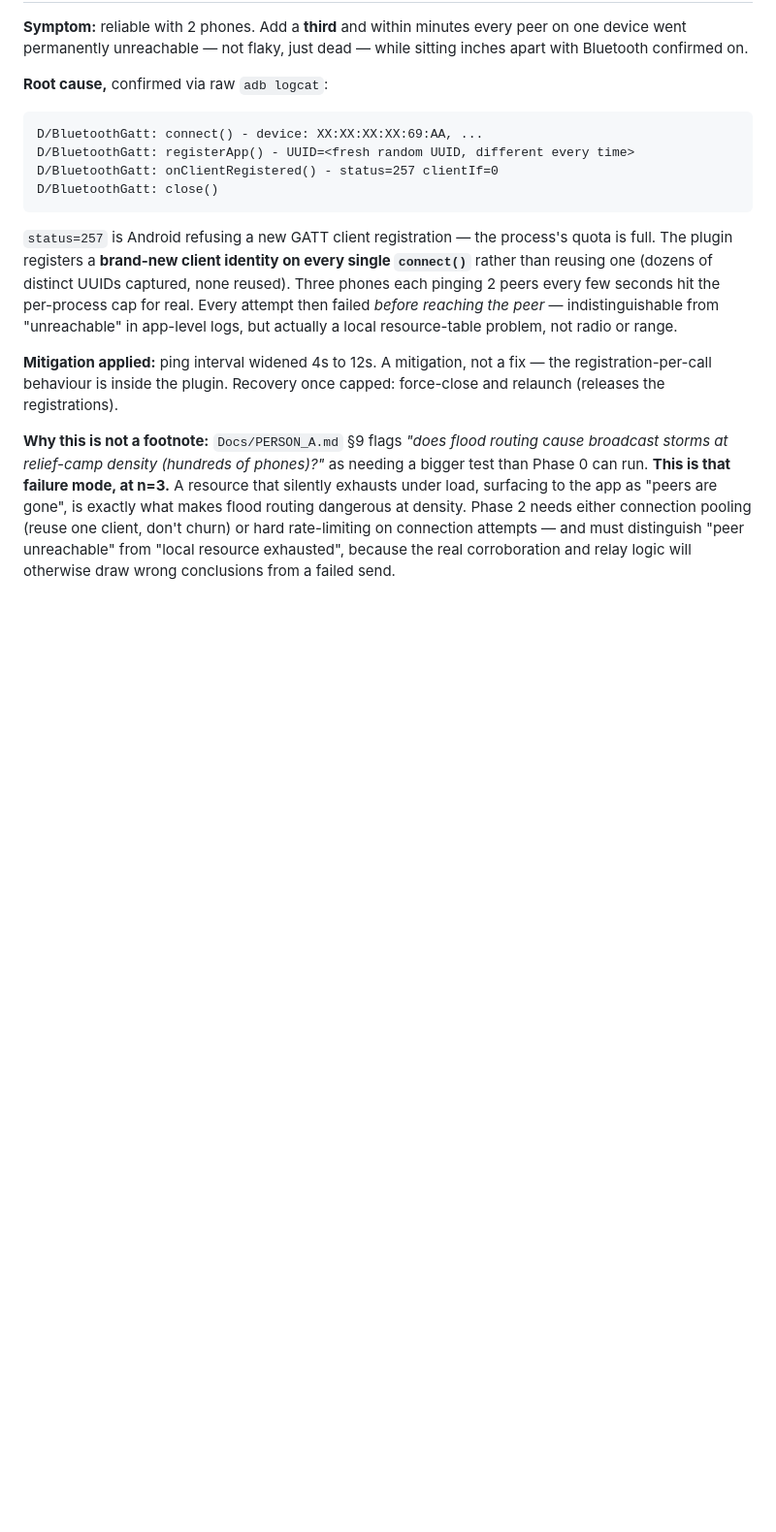
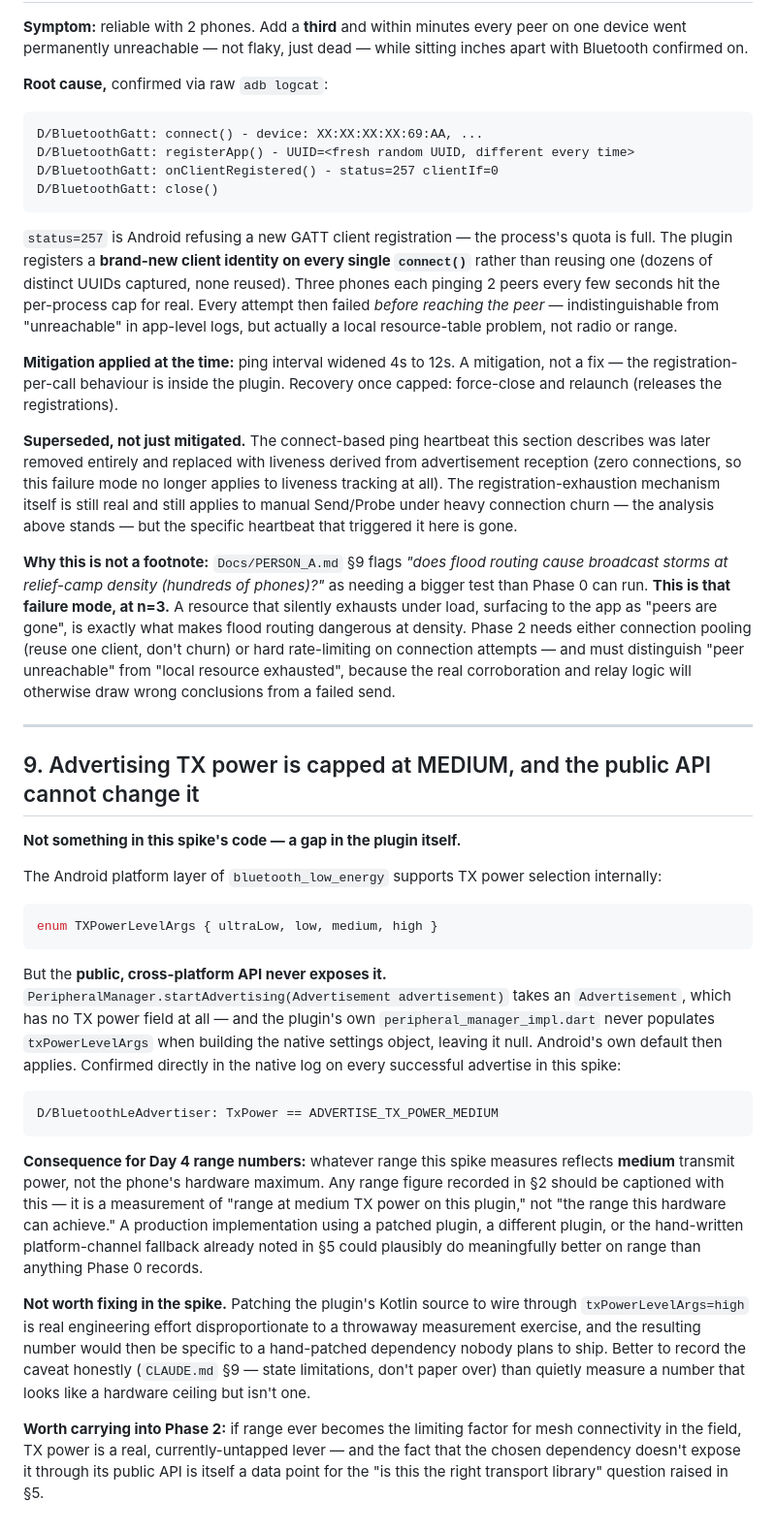
Before and after one commit to monish1929/MayDay, a Markdown page: spike/phase0_ble_mesh/PHASE0_MESH_FINDINGS.md, the part around the change. Shown at 97% size. Drawn GitHub-style; blank space fills up the shorter version.

Commit message:
docs: record TX power ceiling and correct stale ping-heartbeat mitigation
The plugin's Android layer supports TX power selection internally
(TXPowerLevelArgs: ultraLow/low/medium/high) but never exposes it through
the public cross-platform API -- Advertisement has no such field, and
peripheral_manager_impl.dart never populates txPowerLevelArgs, leaving
it null. Android's own default applies, confirmed directly in the native
log on every successful advertise: TxPower == ADVERTISE_TX_POWER_MEDIUM.

Means Day 4 range numbers will reflect medium TX power, not hardware
maximum -- captioned in section 2's methodology so nobody reads a future
range figure as a hardware ceiling.

Also corrects section 8: it described the connect-based ping heartbeat
as the current mitigation for GATT registration exhaustion, but that
heartbeat was fully replaced by advertisement-based liveness in a later
commit, which removes the failure mode from liveness tracking entirely.
The registration-exhaustion mechanism itself still applies to manual
Send/Probe under heavy connection churn; only the specific trigger
described in that section is gone.

````diff
--- a/spike/phase0_ble_mesh/PHASE0_MESH_FINDINGS.md
+++ b/spike/phase0_ble_mesh/PHASE0_MESH_FINDINGS.md
@@ -273,9 +273,18 @@ seconds hit the per-process cap for real. Every attempt then failed *before
 reaching the peer* — indistinguishable from "unreachable" in app-level logs,
 but actually a local resource-table problem, not radio or range.
 
-**Mitigation applied:** ping interval widened 4s to 12s. A mitigation, not a
-fix — the registration-per-call behaviour is inside the plugin. Recovery once
-capped: force-close and relaunch (releases the registrations).
+**Mitigation applied at the time:** ping interval widened 4s to 12s. A
+mitigation, not a fix — the registration-per-call behaviour is inside the
+plugin. Recovery once capped: force-close and relaunch (releases the
+registrations).
+
+**Superseded, not just mitigated.** The connect-based ping heartbeat this
+section describes was later removed entirely and replaced with liveness
+derived from advertisement reception (zero connections, so this failure mode
+no longer applies to liveness tracking at all). The registration-exhaustion
+mechanism itself is still real and still applies to manual Send/Probe under
+heavy connection churn — the analysis above stands — but the specific
+heartbeat that triggered it here is gone.
 
 **Why this is not a footnote:** `Docs/PERSON_A.md` §9 flags *"does flood
 routing cause broadcast storms at relief-camp density (hundreds of phones)?"*
@@ -286,3 +295,52 @@ Phase 2 needs either connection pooling (reuse one client, don't churn) or
 hard rate-limiting on connection attempts — and must distinguish "peer
 unreachable" from "local resource exhausted", because the real corroboration
 and relay logic will otherwise draw wrong conclusions from a failed send.
+
+
+---
+
+## 9. Advertising TX power is capped at MEDIUM, and the public API cannot change it
+
+**Not something in this spike's code — a gap in the plugin itself.**
+
+The Android platform layer of `bluetooth_low_energy` supports TX power
+selection internally:
+
+```dart
+enum TXPowerLevelArgs { ultraLow, low, medium, high }
+```
+
+But the **public, cross-platform API never exposes it.**
+`PeripheralManager.startAdvertising(Advertisement advertisement)` takes an
+`Advertisement`, which has no TX power field at all — and the plugin's own
+`peripheral_manager_impl.dart` never populates `txPowerLevelArgs` when
+building the native settings object, leaving it null. Android's own default
+then applies. Confirmed directly in the native log on every successful
+advertise in this spike:
+
+```
+D/BluetoothLeAdvertiser: TxPower == ADVERTISE_TX_POWER_MEDIUM
+```
+
+**Consequence for Day 4 range numbers:** whatever range this spike measures
+reflects **medium** transmit power, not the phone's hardware maximum. Any
+range figure recorded in §2 should be captioned with this — it is a
+measurement of "range at medium TX power on this plugin," not "the range
+this hardware can achieve." A production implementation using a patched
+plugin, a different plugin, or the hand-written platform-channel fallback
+already noted in §5 could plausibly do meaningfully better on range than
+anything Phase 0 records.
+
+**Not worth fixing in the spike.** Patching the plugin's Kotlin source to
+wire through `txPowerLevelArgs=high` is real engineering effort disproportionate
+to a throwaway measurement exercise, and the resulting number would then be
+specific to a hand-patched dependency nobody plans to ship. Better to record
+the caveat honestly (`CLAUDE.md` §9 — state limitations, don't paper over)
+than quietly measure a number that looks like a hardware ceiling but isn't
+one.
+
+**Worth carrying into Phase 2:** if range ever becomes the limiting factor
+for mesh connectivity in the field, TX power is a real, currently-untapped
+lever — and the fact that the chosen dependency doesn't expose it through
+its public API is itself a data point for the "is this the right transport
+library" question raised in §5.
````
